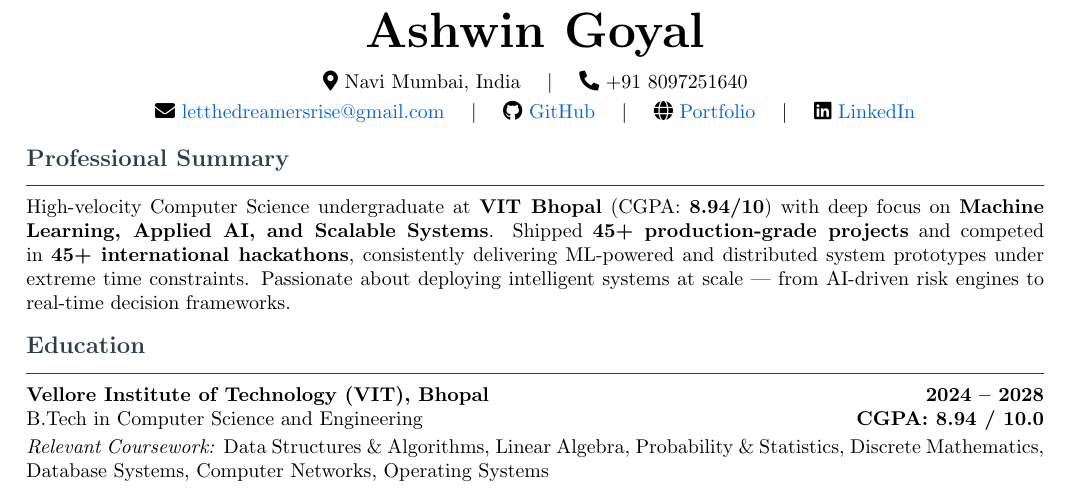
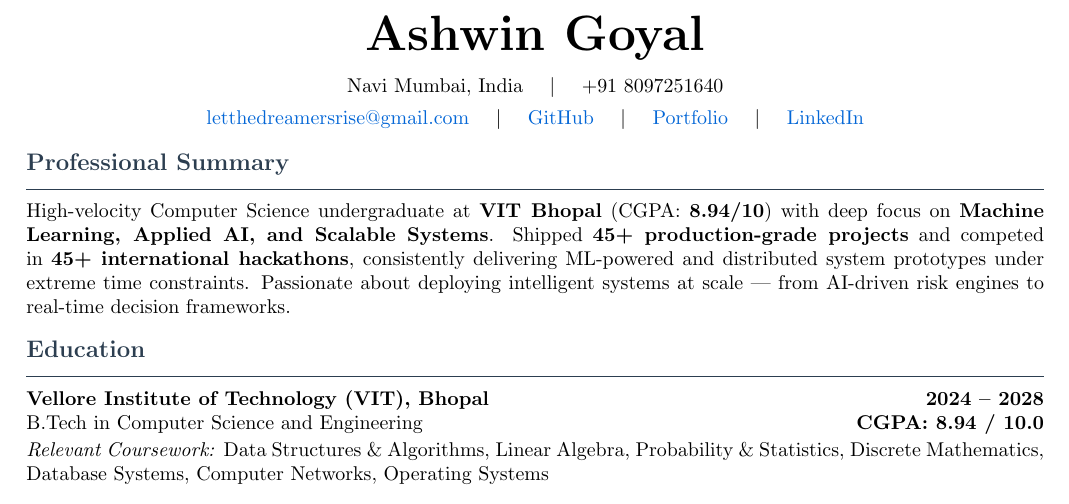
Before and after one commit to let-the-dreamers-rise/traffciguard, a LaTeX CV (resume_mlss.tex): part of page 1 of 2, cut so that both start at the same text. Compiled offline with pdfLaTeX.

Commit message:
fix: resolve ATS parsing issues (remove fontawesome, add top spacing)

```diff
--- a/resume_mlss.tex
+++ b/resume_mlss.tex
@@ -4,7 +4,6 @@
 \usepackage{enumitem}
 \usepackage{hyperref}
 \usepackage{titlesec}
-\usepackage{fontawesome5}
 \usepackage{xcolor}
 
 % ---------- COLORS ----------
@@ -29,15 +28,16 @@
 
 \begin{document}
 
+\vspace*{10pt} % Add vertical space to prevent clipping of the first character 'A' by PDF-to-text parsers
+
 % ==================== HEADER ====================
 \begin{center}
-    {\Huge \textbf{Ashwin Goyal}} \\[6pt]
-    \faMapMarker*\ Navi Mumbai, India \quad $|$ \quad
-    \faPhone*\ +91 8097251640 \\[3pt]
-    \faEnvelope\ \href{mailto:letthedreamersrise@gmail.com}{letthedreamersrise@gmail.com} \quad $|$ \quad
-    \faGithub\ \href{https://github.com/let-the-dreamers-rise/}{GitHub} \quad $|$ \quad
-    \faGlobe\ \href{https://resumeashwin.vercel.app/}{Portfolio} \quad $|$ \quad
-    \faLinkedin\ \href{https://www.linkedin.com/in/ashwin-goyal-8940a8327/}{LinkedIn}
+    {\Huge \textbf{Ashwin Goyal}} \\[8pt]
+    Navi Mumbai, India \quad $|$ \quad +91 8097251640 \\ [4pt]
+    \href{mailto:letthedreamersrise@gmail.com}{letthedreamersrise@gmail.com} \quad $|$ \quad
+    \href{https://github.com/let-the-dreamers-rise/}{GitHub} \quad $|$ \quad
+    \href{https://resumeashwin.vercel.app/}{Portfolio} \quad $|$ \quad
+    \href{https://www.linkedin.com/in/ashwin-goyal-8940a8327/}{LinkedIn}
 \end{center}
 
 % ==================== SUMMARY ====================
```
Also changed, not shown: tasks/lessons.md (+6 -0 lines).
